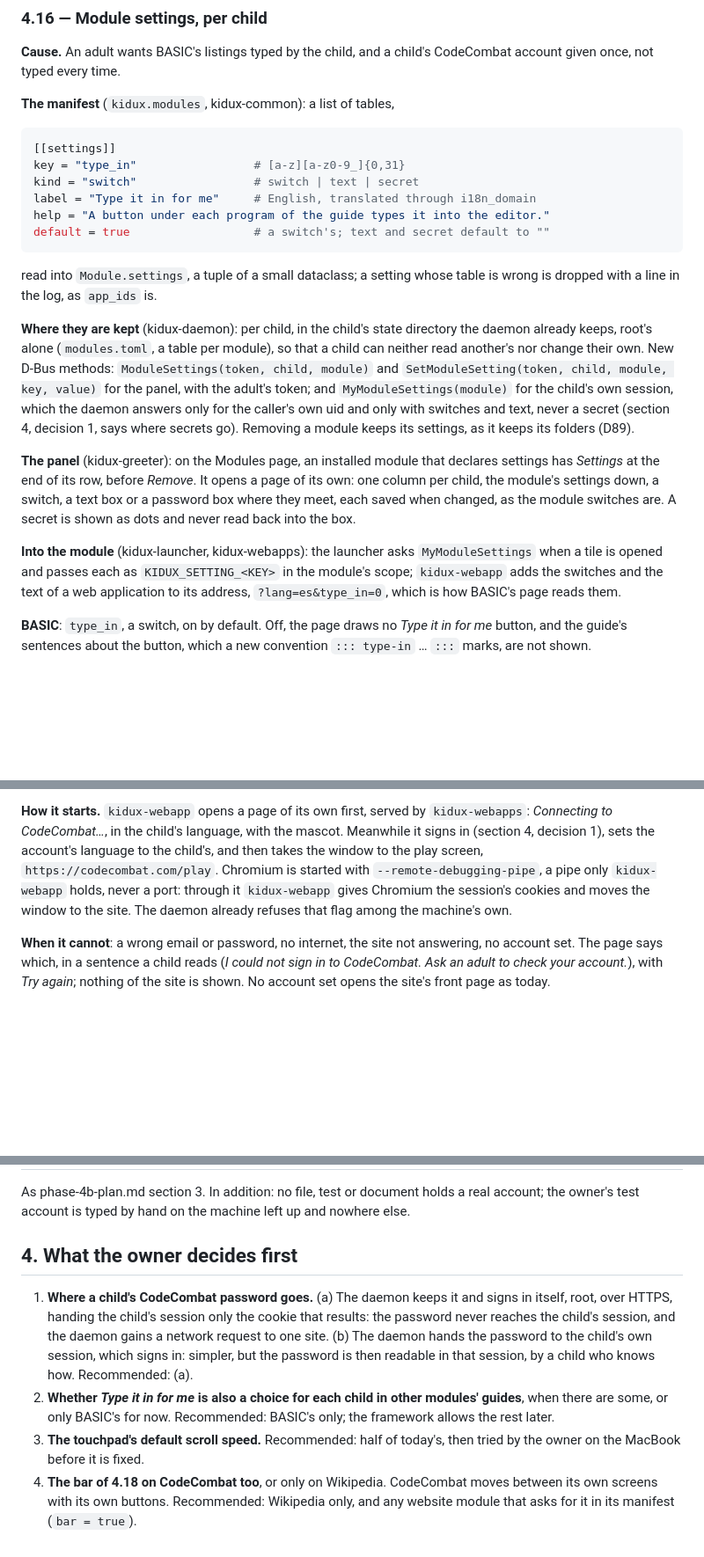
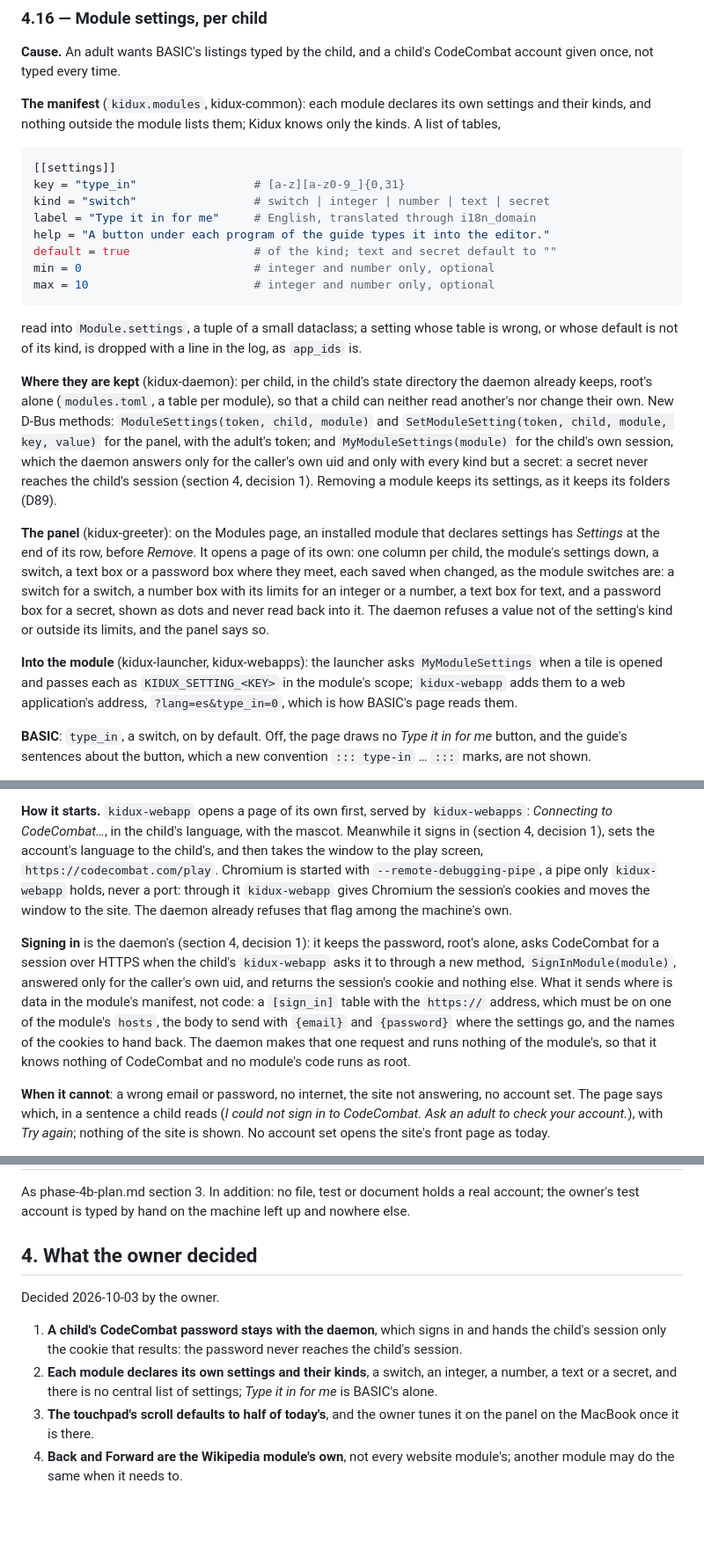
Before and after one commit to othermore/kidux, a Markdown page: docs/dev/phase-4c-plan.md, 3 parts joined by grey strips. Shown at 88% size. Drawn GitHub-style; blank space fills up the shorter version.

Commit message:
Record the owner's decisions in phase 4c's plan
The daemon keeps a child's CodeCombat password and signs in, handing
the session only the cookie; each module declares its own settings and
their kinds, with no central list; the touchpad's scroll defaults to
half of today's, tuned by the owner on the panel; and Back and Forward
are the Wikipedia module's own. The sign-in a module asks of the daemon
is data in its manifest, so that no module's code runs as root.

Co-Authored-By: Claude Opus 5.5 <noreply@anthropic.com>

````diff
--- a/docs/dev/phase-4c-plan.md
+++ b/docs/dev/phase-4c-plan.md
@@ -30,19 +31,24 @@ Section 4 lists what the owner decides before the steps start.
 **Cause.** An adult wants BASIC's listings typed by the child, and a
 child's CodeCombat account given once, not typed every time.
 
-**The manifest** (`kidux.modules`, kidux-common): a list of tables,
+**The manifest** (`kidux.modules`, kidux-common): each module declares
+its own settings and their kinds, and nothing outside the module lists
+them; Kidux knows only the kinds. A list of tables,
 
 ```toml
 [[settings]]
 key = "type_in"                 # [a-z][a-z0-9_]{0,31}
-kind = "switch"                 # switch | text | secret
+kind = "switch"                 # switch | integer | number | text | secret
 label = "Type it in for me"     # English, translated through i18n_domain
 help = "A button under each program of the guide types it into the editor."
-default = true                  # a switch's; text and secret default to ""
+default = true                  # of the kind; text and secret default to ""
+min = 0                         # integer and number only, optional
+max = 10                        # integer and number only, optional
 ```
 
 read into `Module.settings`, a tuple of a small dataclass; a setting
-whose table is wrong is dropped with a line in the log, as `app_ids` is.
+whose table is wrong, or whose default is not of its kind, is dropped
+with a line in the log, as `app_ids` is.
 
 **Where they are kept** (kidux-daemon): per child, in the child's state
 directory the daemon already keeps, root's alone (`modules.toml`, a table
@@ -51,22 +57,25 @@ own. New D-Bus methods: `ModuleSettings(token, child, module)` and
 `SetModuleSetting(token, child, module, key, value)` for the panel, with
 the adult's token; and `MyModuleSettings(module)` for the child's own
 session, which the daemon answers only for the caller's own uid and only
-with switches and text, never a secret (section 4, decision 1, says where
-secrets go). Removing a module keeps its settings, as it keeps its
-folders (D89).
+with every kind but a secret: a secret never reaches the child's
+session (section 4, decision 1). Removing a module keeps its settings, as
+it keeps its folders (D89).
 
 **The panel** (kidux-greeter): on the Modules page, an installed module
 that declares settings has *Settings* at the end of its row, before
 *Remove*. It opens a page of its own: one column per child, the module's
 settings down, a switch, a text box or a password box where they meet,
-each saved when changed, as the module switches are. A secret is shown
-as dots and never read back into the box.
+each saved when changed, as the module switches are: a switch for a
+switch, a number box with its limits for an integer or a number, a text
+box for text, and a password box for a secret, shown as dots and never
+read back into it. The daemon refuses a value not of the setting's kind
+or outside its limits, and the panel says so.
 
 **Into the module** (kidux-launcher, kidux-webapps): the launcher asks
 `MyModuleSettings` when a tile is opened and passes each as
-`KIDUX_SETTING_<KEY>` in the module's scope; `kidux-webapp` adds the
-switches and the text of a web application to its address,
-`?lang=es&type_in=0`, which is how BASIC's page reads them.
+`KIDUX_SETTING_<KEY>` in the module's scope; `kidux-webapp` adds them
+to a web application's address, `?lang=es&type_in=0`, which is how
+BASIC's page reads them.
 
 **BASIC**: `type_in`, a switch, on by default. Off, the page draws no
 *Type it in for me* button, and the guide's sentences about the button,
@@ -101,6 +110,18 @@ port: through it `kidux-webapp` gives Chromium the session's cookies and
 moves the window to the site. The daemon already refuses that flag among
 the machine's own.
 
+**Signing in** is the daemon's (section 4, decision 1): it keeps the
+password, root's alone, asks CodeCombat for a session over HTTPS when
+the child's `kidux-webapp` asks it to through a new method,
+`SignInModule(module)`, answered only for the caller's own uid, and
+returns the session's cookie and nothing else. What it sends where is
+data in the module's manifest, not code: a `[sign_in]` table with the
+`https://` address, which must be on one of the module's `hosts`, the
+body to send with `{email}` and `{password}` where the settings go, and
+the names of the cookies to hand back. The daemon makes that one
+request and runs nothing of the module's, so that it knows nothing of
+CodeCombat and no module's code runs as root.
+
 **When it cannot**: a wrong email or password, no internet, the site not
 answering, no account set. The page says which, in a sentence a child
 reads (*I could not sign in to CodeCombat. Ask an adult to check your
@@ -183,21 +209,17 @@ As phase-4b-plan.md section 3. In addition: no file, test or document
 holds a real account; the owner's test account is typed by hand on the
 machine left up and nowhere else.
 
-## 4. What the owner decides first
+## 4. What the owner decided
 
-1. **Where a child's CodeCombat password goes.** (a) The daemon keeps it
-   and signs in itself, root, over HTTPS, handing the child's session
-   only the cookie that results: the password never reaches the child's
-   session, and the daemon gains a network request to one site. (b) The
-   daemon hands the password to the child's own session, which signs in:
-   simpler, but the password is then readable in that session, by a
-   child who knows how. Recommended: (a).
-2. **Whether *Type it in for me* is also a choice for each child in
-   other modules' guides**, when there are some, or only BASIC's for now.
-   Recommended: BASIC's only; the framework allows the rest later.
-3. **The touchpad's default scroll speed.** Recommended: half of today's,
-   then tried by the owner on the MacBook before it is fixed.
-4. **The bar of 4.18 on CodeCombat too**, or only on Wikipedia.
-   CodeCombat moves between its own screens with its own buttons.
-   Recommended: Wikipedia only, and any website module that asks for it
-   in its manifest (`bar = true`).
+Decided 2026-10-03 by the owner.
+
+1. **A child's CodeCombat password stays with the daemon**, which signs
+   in and hands the child's session only the cookie that results: the
+   password never reaches the child's session.
+2. **Each module declares its own settings and their kinds**, a switch,
+   an integer, a number, a text or a secret, and there is no central list
+   of settings; *Type it in for me* is BASIC's alone.
+3. **The touchpad's scroll defaults to half of today's**, and the owner
+   tunes it on the panel on the MacBook once it is there.
+4. **Back and Forward are the Wikipedia module's own**, not every website
+   module's; another module may do the same when it needs to.
````
Also changed, not shown: other parts of docs/dev/phase-4c-plan.md (+18 -12 lines), docs/dev/README.md (+1 -1 lines).
